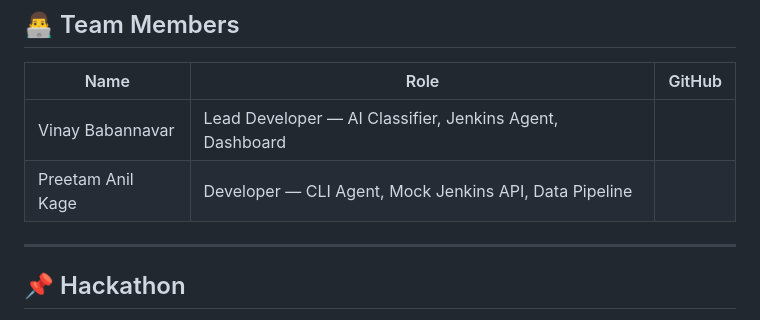
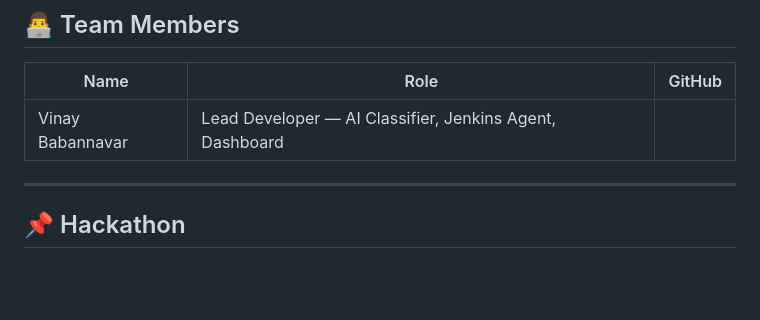
Before and after one commit to vinaybabannavar-create/AI-Powered-Jenkins-Pipeline-Analyzer-Self-Healing-DevOps-Agent, a Markdown page: README.md, the part around the change. Drawn GitHub-style; blank space fills up the shorter version.

```diff
--- a/README.md
+++ b/README.md
@@ -311,7 +311,6 @@ Action     : Retrying failed stage with 30s backoff (attempt 1 of 3)
 | Name | Role | GitHub |
 |---|---|---|
 | Vinay Babannavar | Lead Developer — AI Classifier, Jenkins Agent, Dashboard |
-| Preetam Anil Kage | Developer — CLI Agent, Mock Jenkins API, Data Pipeline |
 
 ---
 
```
